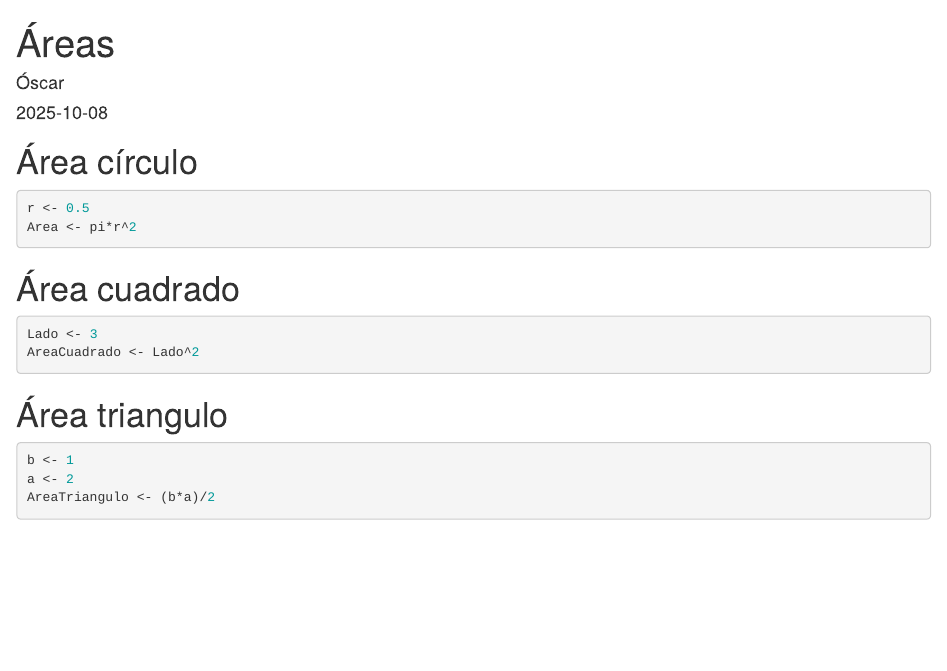
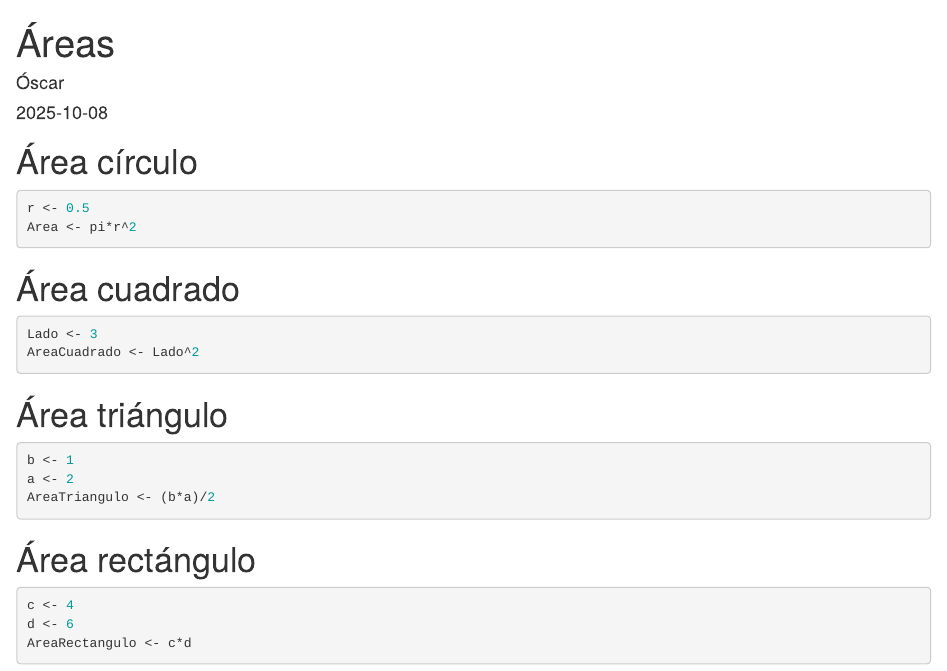
Before and after one commit to oscabaAED/EjemploControlVersiones, an R Markdown document (Areas.Rmd): the page in a window 1100 px wide, from its top. Rendered offline with R 4.5, knitr and Pandoc, with nearby package versions.

Commit message:
Añadida el área del rectángulo

````diff
--- a/Areas.Rmd
+++ b/Areas.Rmd
@@ -21,9 +21,16 @@ Lado <- 3
 AreaCuadrado <- Lado^2
 ```
 
-# Área triangulo
+# Área triángulo
 ```{r}
 b <- 1
 a <- 2
 AreaTriangulo <- (b*a)/2
 ```
+
+# Área rectángulo
+```{r}
+c <- 4
+d <- 6
+AreaRectangulo <- c*d
+```
````
